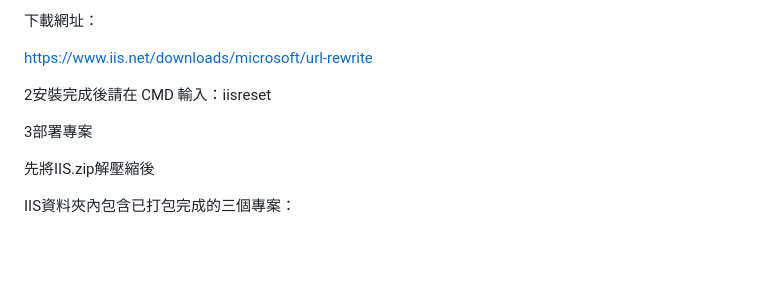
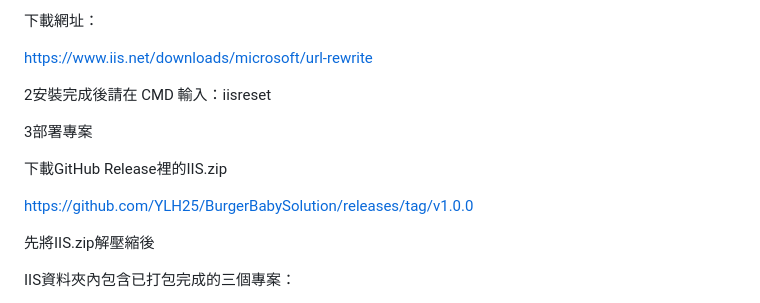
Before and after one commit to YLH25/BurgerBabySolution, a Markdown page: README.md, the part around the change. Rendered like a GitHub page; blank space fills up the shorter version.

```diff
--- a/README.md
+++ b/README.md
@@ -154,6 +154,10 @@ https://www.iis.net/downloads/microsoft/url-rewrite
 
 3部署專案
 
+下載GitHub Release裡的IIS.zip
+
+https://github.com/YLH25/BurgerBabySolution/releases/tag/v1.0.0
+
 先將IIS.zip解壓縮後
 
 IIS資料夾內包含已打包完成的三個專案：
```
